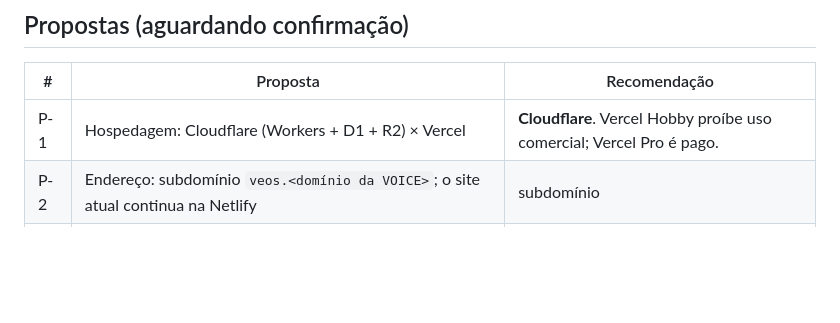
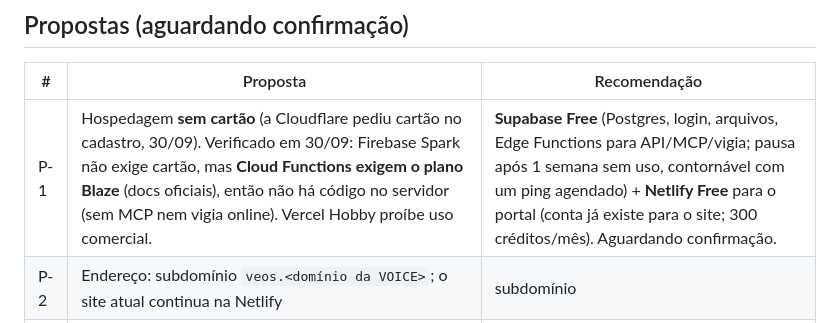
Before and after one commit to voiceambientesinteligentes/VEOS, a Markdown page: docs/DECISOES.md, the part around the change. Drawn GitHub-style; blank space fills up the shorter version.

Commit message:
docs: hospedagem sem cartao - Firebase Functions exigem Blaze; proposta Supabase + Netlify
Co-Authored-By: Claude Opus 5.5 <noreply@anthropic.com>

```diff
--- a/docs/DECISOES.md
+++ b/docs/DECISOES.md
@@ -22,7 +22,7 @@ Formato: data · decisão · quem · origem. Propostas ficam separadas até o Fe
 
 | # | Proposta | Recomendação |
 |---|---|---|
-| P-1 | Hospedagem: Cloudflare (Workers + D1 + R2) × Vercel | **Cloudflare**. Vercel Hobby proíbe uso comercial; Vercel Pro é pago. |
+| P-1 | Hospedagem **sem cartão** (a Cloudflare pediu cartão no cadastro, 30/09). Verificado em 30/09: Firebase Spark não exige cartão, mas **Cloud Functions exigem o plano Blaze** (docs oficiais), então não há código no servidor (sem MCP nem vigia online). Vercel Hobby proíbe uso comercial. | **Supabase Free** (Postgres, login, arquivos, Edge Functions para API/MCP/vigia; pausa após 1 semana sem uso, contornável com um ping agendado) + **Netlify Free** para o portal (conta já existe para o site; 300 créditos/mês). Aguardando confirmação. |
 | P-2 | Endereço: subdomínio `veos.<domínio da VOICE>`; o site atual continua na Netlify | subdomínio |
 | P-3 | Orçamento mensal para IA no servidor (respostas na voz dos diretores com o PC desligado) | definir um teto; o vigia funciona sem IA |
 | P-4 | Item 30: REFERENCIA ou PADRAO | análise da fonte em andamento (etapa E) |
```
